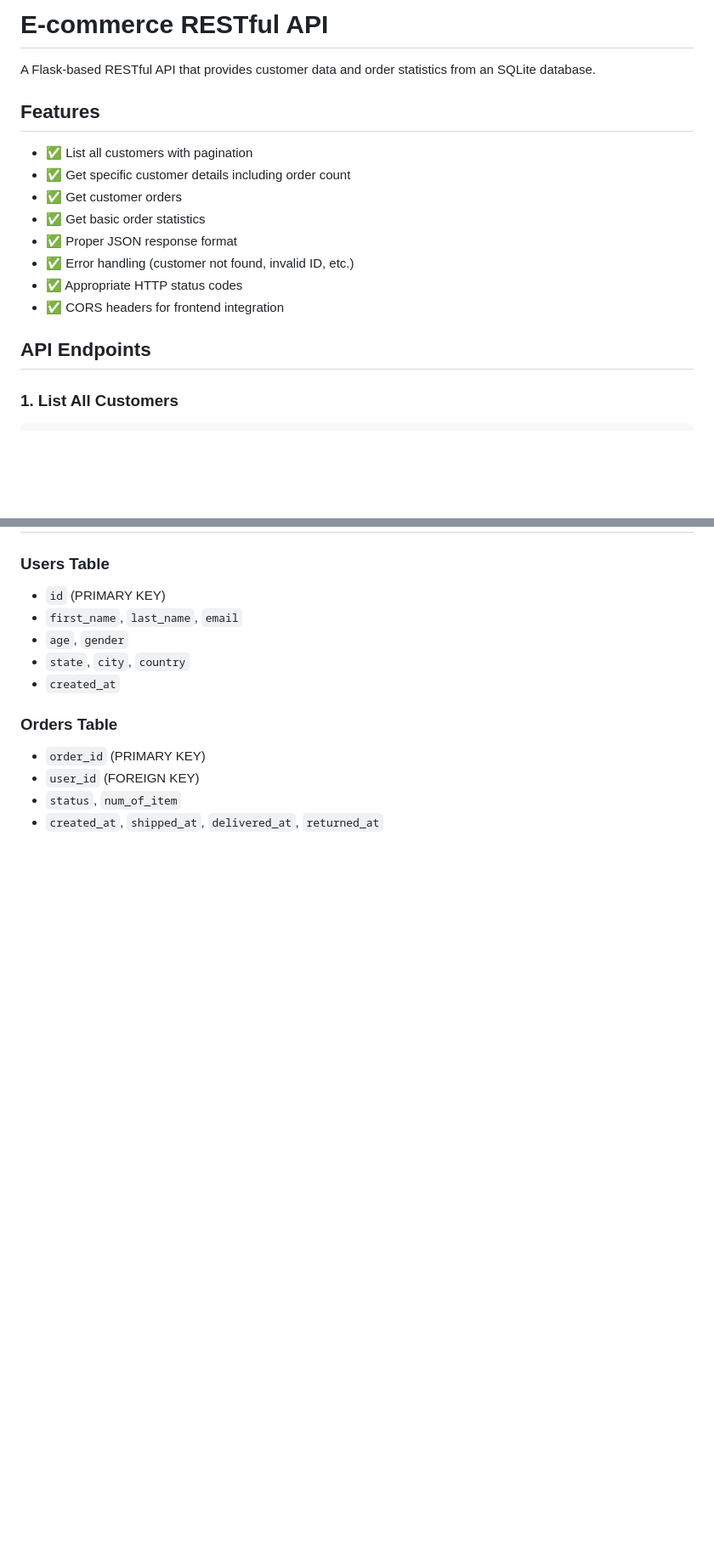
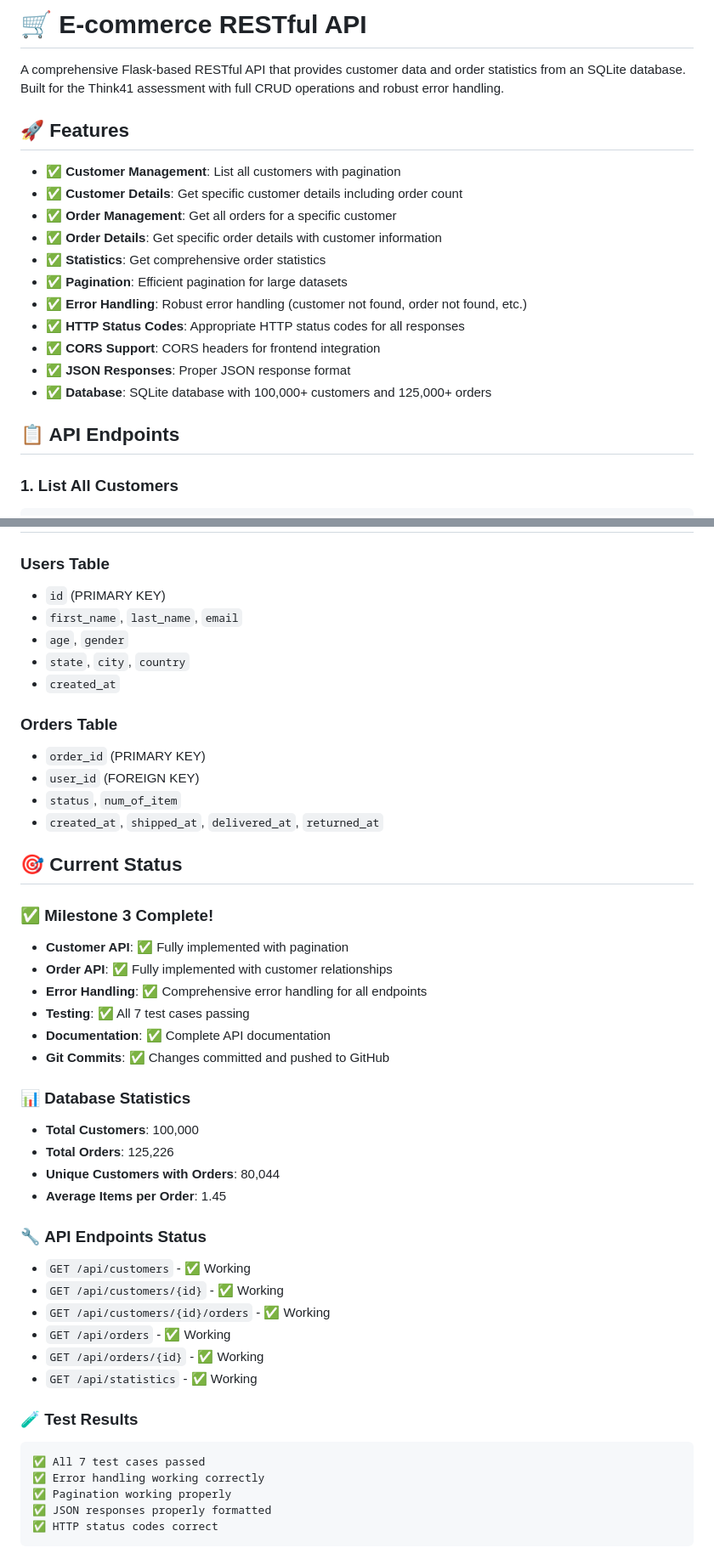
Before and after one commit to Naman1801gusain/think41-intereview-web_app, a Markdown page: README.md, 2 parts joined by grey strips. Shown at 85% size. GitHub-like rendering; blank space fills up the shorter version.

````diff
--- a/README.md
+++ b/README.md
@@ -1,19 +1,22 @@
-# E-commerce RESTful API
+# 🛒 E-commerce RESTful API
 
-A Flask-based RESTful API that provides customer data and order statistics from an SQLite database.
+A comprehensive Flask-based RESTful API that provides customer data and order statistics from an SQLite database. Built for the Think41 assessment with full CRUD operations and robust error handling.
 
-## Features
+## 🚀 Features
 
-- ✅ List all customers with pagination
-- ✅ Get specific customer details including order count
-- ✅ Get customer orders
-- ✅ Get basic order statistics
-- ✅ Proper JSON response format
-- ✅ Error handling (customer not found, invalid ID, etc.)
-- ✅ Appropriate HTTP status codes
-- ✅ CORS headers for frontend integration
+- ✅ **Customer Management**: List all customers with pagination
+- ✅ **Customer Details**: Get specific customer details including order count
+- ✅ **Order Management**: Get all orders for a specific customer
+- ✅ **Order Details**: Get specific order details with customer information
+- ✅ **Statistics**: Get comprehensive order statistics
+- ✅ **Pagination**: Efficient pagination for large datasets
+- ✅ **Error Handling**: Robust error handling (customer not found, order not found, etc.)
+- ✅ **HTTP Status Codes**: Appropriate HTTP status codes for all responses
+- ✅ **CORS Support**: CORS headers for frontend integration
+- ✅ **JSON Responses**: Proper JSON response format
+- ✅ **Database**: SQLite database with 100,000+ customers and 125,000+ orders
 
-## API Endpoints
+## 📋 API Endpoints
 
 ### 1. List All Customers
 ```
@@ -226,3 +274,36 @@ The API handles various error cases:
 - `user_id` (FOREIGN KEY)
 - `status`, `num_of_item`
 - `created_at`, `shipped_at`, `delivered_at`, `returned_at`
+
+## 🎯 Current Status
+
+### ✅ **Milestone 3 Complete!**
+- **Customer API**: ✅ Fully implemented with pagination
+- **Order API**: ✅ Fully implemented with customer relationships
+- **Error Handling**: ✅ Comprehensive error handling for all endpoints
+- **Testing**: ✅ All 7 test cases passing
+- **Documentation**: ✅ Complete API documentation
+- **Git Commits**: ✅ Changes committed and pushed to GitHub
+
+### 📊 **Database Statistics**
+- **Total Customers**: 100,000
+- **Total Orders**: 125,226
+- **Unique Customers with Orders**: 80,044
+- **Average Items per Order**: 1.45
+
+### 🔧 **API Endpoints Status**
+- `GET /api/customers` - ✅ Working
+- `GET /api/customers/{id}` - ✅ Working
+- `GET /api/customers/{id}/orders` - ✅ Working
+- `GET /api/orders` - ✅ Working
+- `GET /api/orders/{id}` - ✅ Working
+- `GET /api/statistics` - ✅ Working
+
+### 🧪 **Test Results**
+```
+✅ All 7 test cases passed
+✅ Error handling working correctly
+✅ Pagination working properly
+✅ JSON responses properly formatted
+✅ HTTP status codes correct
+```
````
Also changed, not shown: other parts of README.md (+54 -9 lines).
